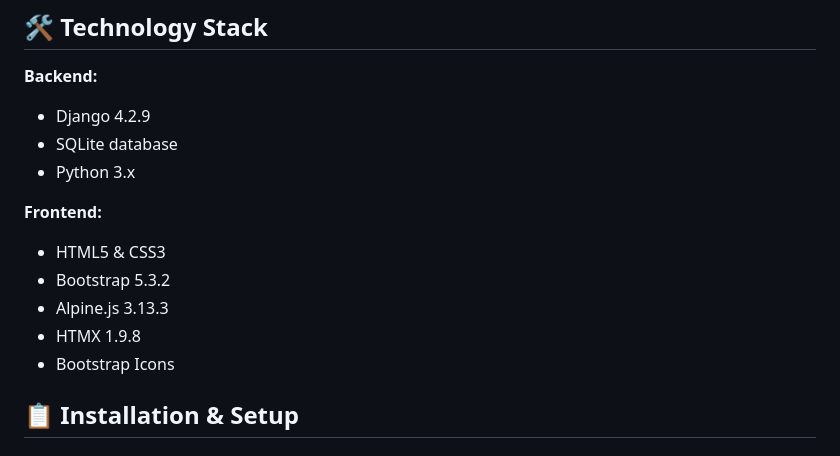
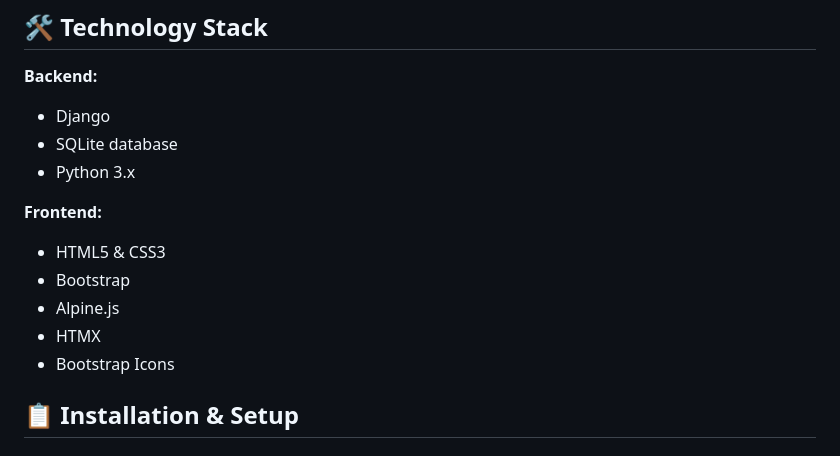
Before and after one commit to DaveSkittles/code_challenge, a Markdown page: README.md, the part around the change. GitHub-like rendering.

```diff
--- a/README.md
+++ b/README.md
@@ -22,15 +22,15 @@ A secure, single-page web application for reviewing, annotating, and flagging me
 ## 🛠 Technology Stack
 
 **Backend:**
-- Django 4.2.9
+- Django
 - SQLite database
 - Python 3.x
 
 **Frontend:**
 - HTML5 & CSS3
-- Bootstrap 5.3.2
-- Alpine.js 3.13.3
-- HTMX 1.9.8
+- Bootstrap
+- Alpine.js
+- HTMX
 - Bootstrap Icons
 
 ## 📋 Installation & Setup
```
